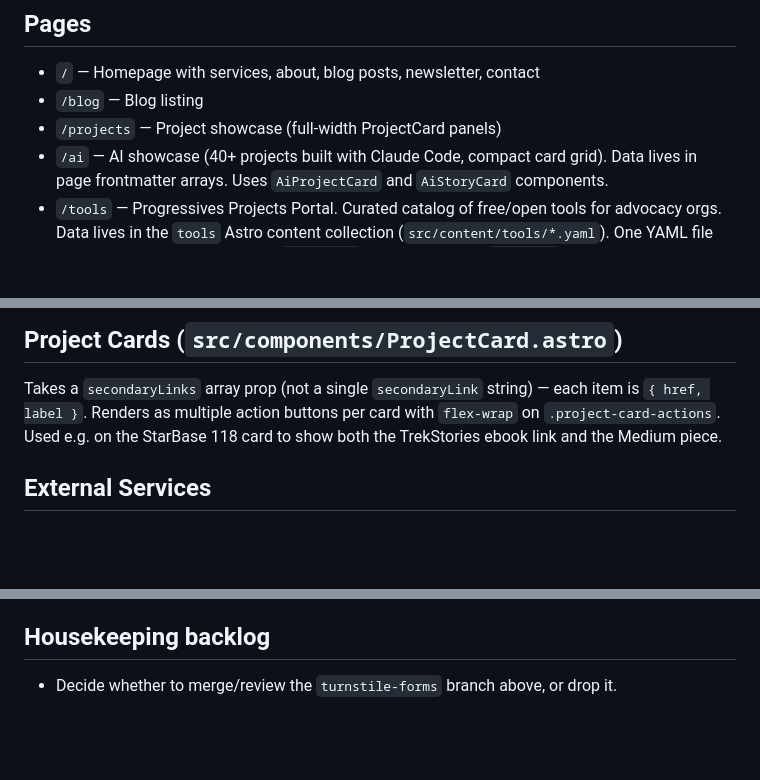
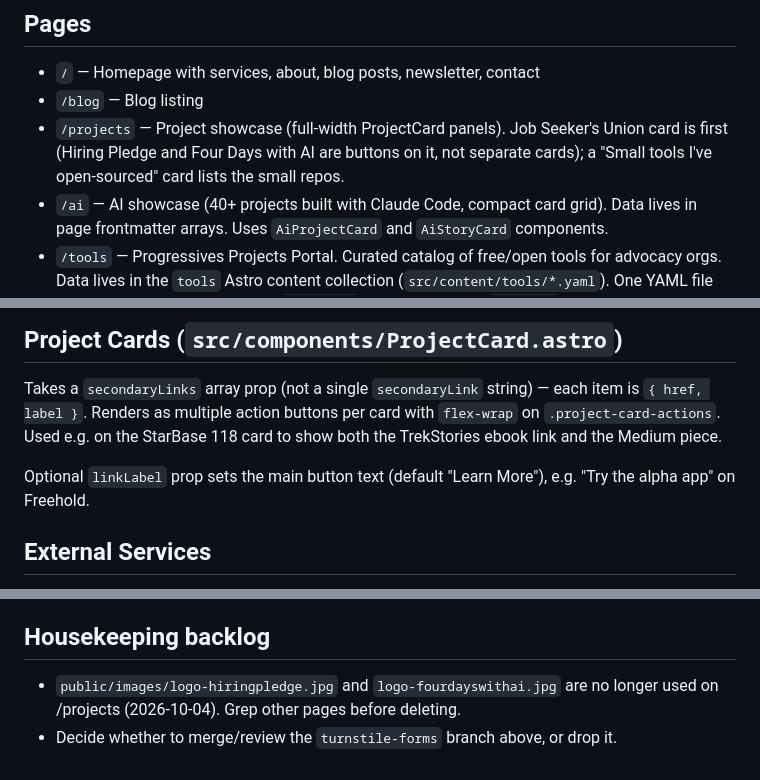
Before and after one commit to jordankrueger/jordankrueger-site, a Markdown page: CLAUDE.md, 3 parts joined by grey strips. Rendered like a GitHub page; blank space fills up the shorter version.

Commit message:
Document projects page refresh and linkLabel prop (#67)
Co-authored-by: Claude Sonnet 5.5 <noreply@anthropic.com>

```diff
--- a/CLAUDE.md
+++ b/CLAUDE.md
@@ -30,7 +30,7 @@ npm run dev
 ## Pages
 - `/` — Homepage with services, about, blog posts, newsletter, contact
 - `/blog` — Blog listing
-- `/projects` — Project showcase (full-width ProjectCard panels)
+- `/projects` — Project showcase (full-width ProjectCard panels). Job Seeker's Union card is first (Hiring Pledge and Four Days with AI are buttons on it, not separate cards); a "Small tools I've open-sourced" card lists the small repos.
 - `/ai` — AI showcase (40+ projects built with Claude Code, compact card grid). Data lives in page frontmatter arrays. Uses `AiProjectCard` and `AiStoryCard` components.
 - `/tools` — Progressives Projects Portal. Curated catalog of free/open tools for advocacy orgs. Data lives in the `tools` Astro content collection (`src/content/tools/*.yaml`). One YAML file per category; each file contains `category:` metadata and an `entries:` array. Adding a tool = editing the relevant YAML + push. Zod schema lives in `src/content.config.ts`. Uses `ToolCard` and `ToolCategory` components.
 - `/building` — Building in Public series (posts tagged `claude-code`). No `building.astro` page exists — `public/_redirects` 301s `/building` → `/blog?tag=claude-code` instead (verified live 2026-07-27, returns 200 after redirect). Not a broken route, just an unconventional implementation — worth knowing before assuming a missing page needs building.
@@ -63,6 +63,8 @@ Blog posts are short and simple: roughly 500-800 words, one idea, short sentence
 ## Project Cards (`src/components/ProjectCard.astro`)
 
 Takes a `secondaryLinks` array prop (not a single `secondaryLink` string) — each item is `{ href, label }`. Renders as multiple action buttons per card with `flex-wrap` on `.project-card-actions`. Used e.g. on the StarBase 118 card to show both the TrekStories ebook link and the Medium piece.
+
+Optional `linkLabel` prop sets the main button text (default "Learn More"), e.g. "Try the alpha app" on Freehold.
 
 ## External Services
 - **Newsletter signup:** POST to `https://progressives-signup.restless-salad-a31e.workers.dev`
@@ -118,4 +120,5 @@ Output directory: `dist`
 `turnstile-forms` branch (commit `b491d16`), pushed to origin, deliberately held. Adds Cloudflare Turnstile to the contact form and the newsletter signup form (CSP update, widget markup, worker siteverify, index.test.js). Rescued from an in-progress prior-session checkout on 2026-09-15 and verified byte-for-byte before committing. **Not reviewed or tested — do not merge without review**, since it puts a captcha on two live production forms.
 
 ## Housekeeping backlog
+- `public/images/logo-hiringpledge.jpg` and `logo-fourdayswithai.jpg` are no longer used on /projects (2026-10-04). Grep other pages before deleting.
 - Decide whether to merge/review the `turnstile-forms` branch above, or drop it.
```
